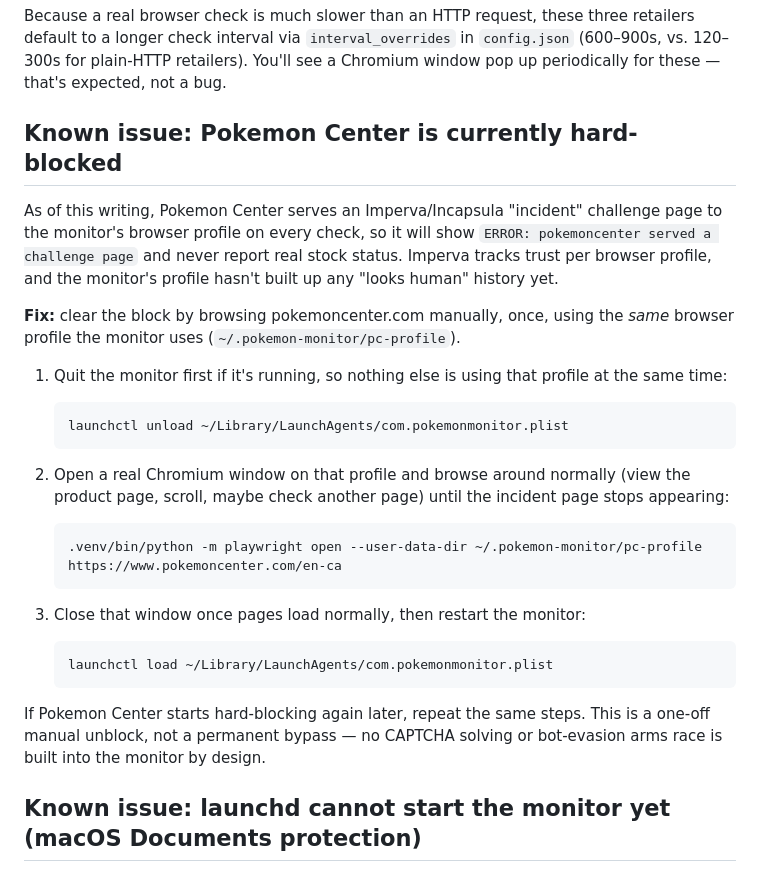
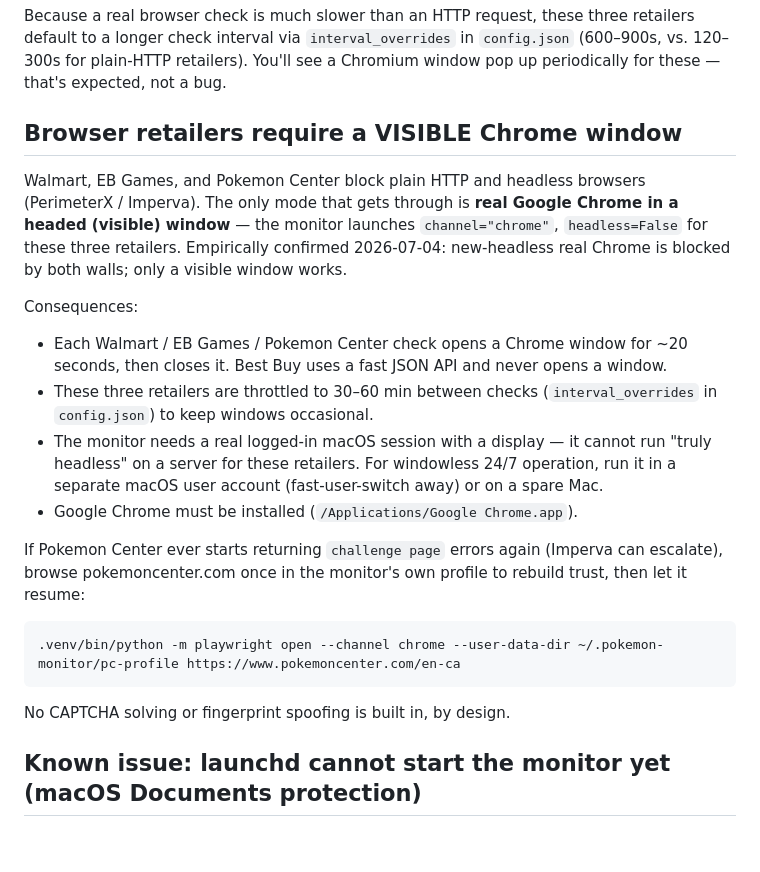
Before and after one commit to jackperejuan2/pokemon_monitor, a Markdown page: README.md, the part around the change. Drawn GitHub-style; blank space fills up the shorter version.

Commit message:
docs: update browser-retailer reality (real Chrome, visible windows)
Co-Authored-By: Claude Fable 5 <noreply@anthropic.com>

```diff
--- a/README.md
+++ b/README.md
@@ -35,35 +35,33 @@ retailers default to a longer check interval via `interval_overrides` in
 `config.json` (600–900s, vs. 120–300s for plain-HTTP retailers). You'll see a
 Chromium window pop up periodically for these — that's expected, not a bug.
 
-## Known issue: Pokemon Center is currently hard-blocked
+## Browser retailers require a VISIBLE Chrome window
 
-As of this writing, Pokemon Center serves an Imperva/Incapsula "incident"
-challenge page to the monitor's browser profile on every check, so it will
-show `ERROR: pokemoncenter served a challenge page` and never report real
-stock status. Imperva tracks trust per browser profile, and the monitor's
-profile hasn't built up any "looks human" history yet.
+Walmart, EB Games, and Pokemon Center block plain HTTP and headless browsers
+(PerimeterX / Imperva). The only mode that gets through is **real Google Chrome
+in a headed (visible) window** — the monitor launches `channel="chrome"`,
+`headless=False` for these three retailers. Empirically confirmed 2026-07-04:
+new-headless real Chrome is blocked by both walls; only a visible window works.
 
-**Fix:** clear the block by browsing pokemoncenter.com manually, once, using
-the *same* browser profile the monitor uses (`~/.pokemon-monitor/pc-profile`).
+Consequences:
+- Each Walmart / EB Games / Pokemon Center check opens a Chrome window for
+  ~20 seconds, then closes it. Best Buy uses a fast JSON API and never opens a
+  window.
+- These three retailers are throttled to 30–60 min between checks
+  (`interval_overrides` in `config.json`) to keep windows occasional.
+- The monitor needs a real logged-in macOS session with a display — it cannot
+  run "truly headless" on a server for these retailers. For windowless 24/7
+  operation, run it in a separate macOS user account (fast-user-switch away) or
+  on a spare Mac.
+- Google Chrome must be installed (`/Applications/Google Chrome.app`).
 
-1. Quit the monitor first if it's running, so nothing else is using that
-   profile at the same time:
+If Pokemon Center ever starts returning `challenge page` errors again (Imperva
+can escalate), browse pokemoncenter.com once in the monitor's own profile to
+rebuild trust, then let it resume:
 
-       launchctl unload ~/Library/LaunchAgents/com.pokemonmonitor.plist
+    .venv/bin/python -m playwright open --channel chrome --user-data-dir ~/.pokemon-monitor/pc-profile https://www.pokemoncenter.com/en-ca
 
-2. Open a real Chromium window on that profile and browse around normally
-   (view the product page, scroll, maybe check another page) until the
-   incident page stops appearing:
-
-       .venv/bin/python -m playwright open --user-data-dir ~/.pokemon-monitor/pc-profile https://www.pokemoncenter.com/en-ca
-
-3. Close that window once pages load normally, then restart the monitor:
-
-       launchctl load ~/Library/LaunchAgents/com.pokemonmonitor.plist
-
-If Pokemon Center starts hard-blocking again later, repeat the same steps.
-This is a one-off manual unblock, not a permanent bypass — no CAPTCHA solving
-or bot-evasion arms race is built into the monitor by design.
+No CAPTCHA solving or fingerprint spoofing is built in, by design.
 
 ## Known issue: launchd cannot start the monitor yet (macOS Documents protection)
 
```
